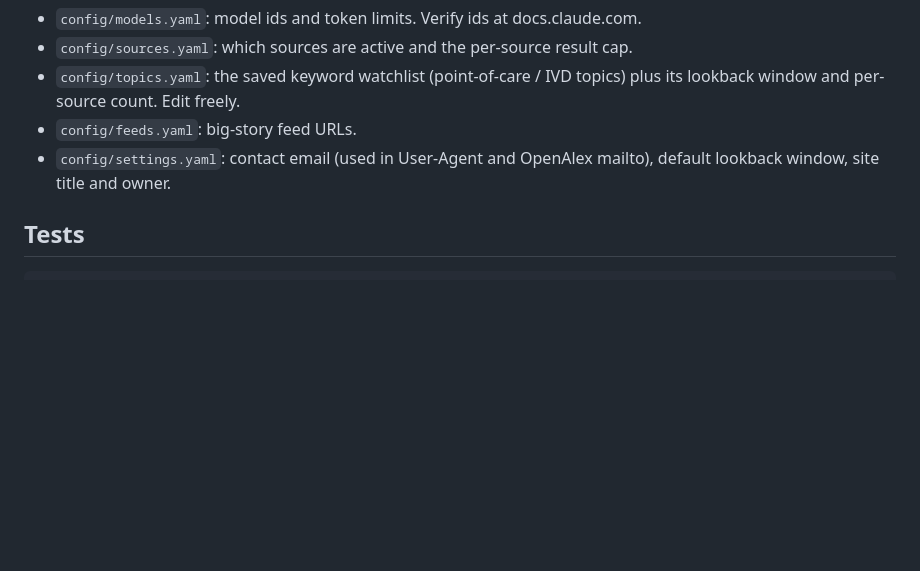
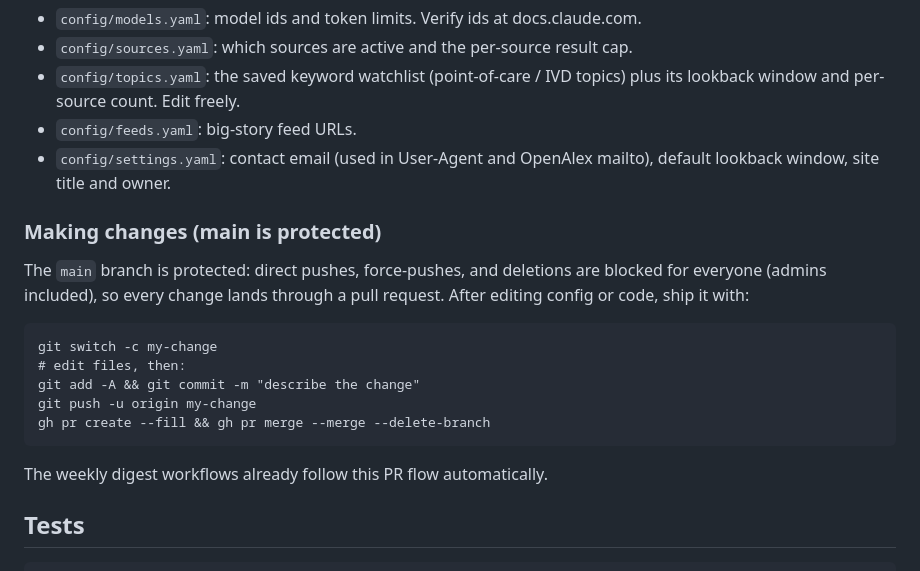
Before and after one commit to kitzcode/research-radar, a Markdown page: README.md, the part around the change. Drawn GitHub-style; blank space fills up the shorter version.

Commit message:
docs: document the branch + PR flow for protected main
Co-Authored-By: Claude Opus 4.8 <noreply@anthropic.com>

````diff
--- a/README.md
+++ b/README.md
@@ -90,6 +90,22 @@ never fabricated.
 - `config/settings.yaml`: contact email (used in User-Agent and OpenAlex mailto),
   default lookback window, site title and owner.
 
+### Making changes (main is protected)
+
+The `main` branch is protected: direct pushes, force-pushes, and deletions are
+blocked for everyone (admins included), so every change lands through a pull
+request. After editing config or code, ship it with:
+
+```
+git switch -c my-change
+# edit files, then:
+git add -A && git commit -m "describe the change"
+git push -u origin my-change
+gh pr create --fill && gh pr merge --merge --delete-branch
+```
+
+The weekly digest workflows already follow this PR flow automatically.
+
 ## Tests
 
 ```
````
